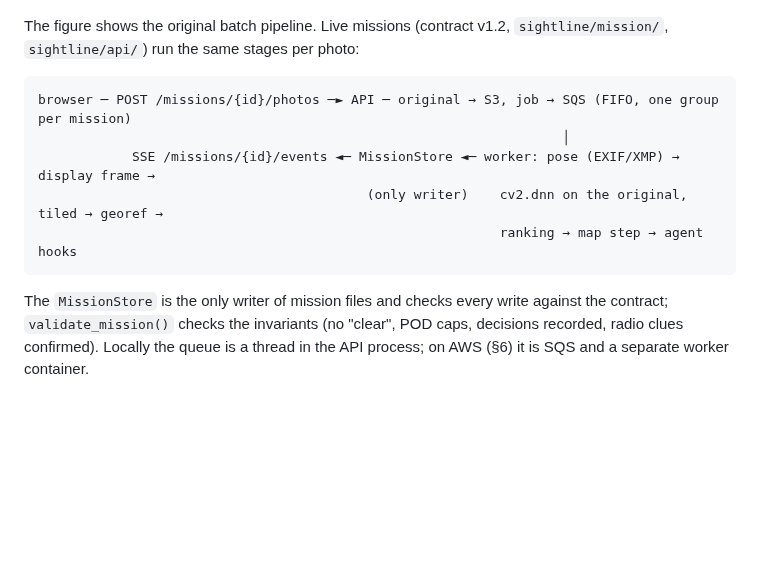
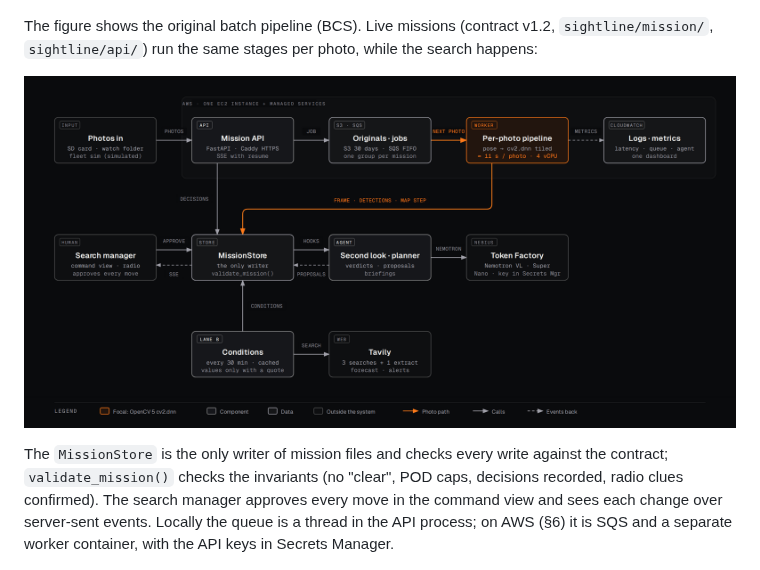
Before and after one commit to Drivera0/sightline, a Markdown page: docs/report/OPENCV_REPORT.md, the part around the change. GitHub-like rendering; pictures changed too: docs/architecture/live.png (added); blank space fills up the shorter version.

Commit message:
Architecture: a live mission on AWS (figure + report §3)

````diff
--- a/docs/report/OPENCV_REPORT.md
+++ b/docs/report/OPENCV_REPORT.md
@@ -90,21 +90,16 @@ Diff: `git diff bcs-final-submission..opencv-submit`.
 
 ![System](../architecture/system.png)
 
-The figure shows the original batch pipeline. Live missions (contract v1.2, `sightline/mission/`,
-`sightline/api/`) run the same stages per photo:
+The figure shows the original batch pipeline (BCS). Live missions (contract v1.2, `sightline/mission/`,
+`sightline/api/`) run the same stages per photo, while the search happens:
 
-```
-browser ─ POST /missions/{id}/photos ─► API ─ original → S3, job → SQS (FIFO, one group per mission)
-                                                                   │
-            SSE /missions/{id}/events ◄─ MissionStore ◄─ worker: pose (EXIF/XMP) → display frame →
-                                          (only writer)    cv2.dnn on the original, tiled → georef →
-                                                           ranking → map step → agent hooks
-```
+![A live mission on AWS](../architecture/live.png)
 
 The `MissionStore` is the only writer of mission files and checks every write against the contract;
 `validate_mission()` checks the invariants (no "clear", POD caps, decisions recorded, radio clues
-confirmed). Locally the queue is a thread in the API process; on AWS (§6) it is SQS and a separate
-worker container.
+confirmed). The search manager approves every move in the command view and sees each change over
+server-sent events. Locally the queue is a thread in the API process; on AWS (§6) it is SQS and a
+separate worker container, with the API keys in Secrets Manager.
 
 ![Agent workflow](../architecture/agent.png)
 
````
Also changed, not shown: 2 other files.
